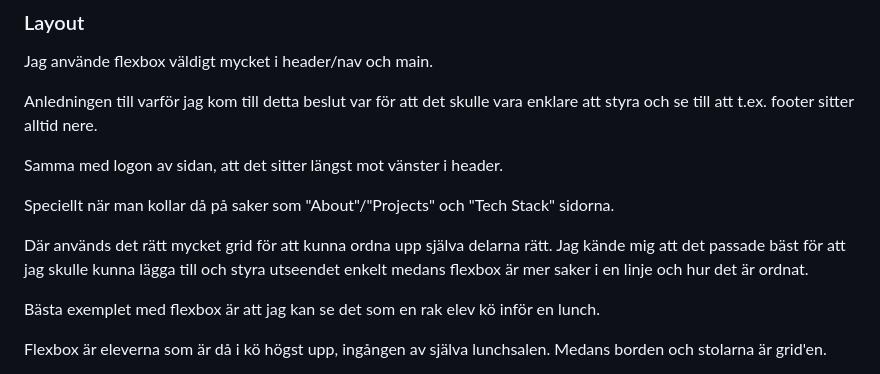
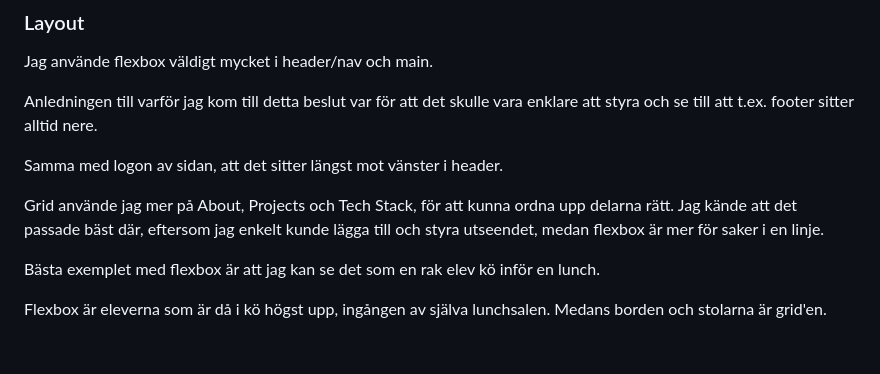
Before and after one commit to Daniel-Ringel/u1-portfolio-danielringel-260915, a Markdown page: README.md, the part around the change. Rendered like a GitHub page; blank space fills up the shorter version.

```diff
--- a/README.md
+++ b/README.md
@@ -48,9 +48,7 @@ Anledningen till varför jag kom till detta beslut var för att det skulle vara
 
 Samma med logon av sidan, att det sitter längst mot vänster i header.
 
-Speciellt när man kollar då på saker som "About"/"Projects" och "Tech Stack" sidorna.
-
-Där används det rätt mycket grid för att kunna ordna upp själva delarna rätt. Jag kände mig att det passade bäst för att jag skulle kunna lägga till och styra utseendet enkelt medans flexbox är mer saker i en linje och hur det är ordnat.
+Grid använde jag mer på About, Projects och Tech Stack, för att kunna ordna upp delarna rätt. Jag kände att det passade bäst där, eftersom jag enkelt kunde lägga till och styra utseendet, medan flexbox är mer för saker i en linje.
 
 Bästa exemplet med flexbox är att jag kan se det som en rak elev kö inför en lunch.
 
```
